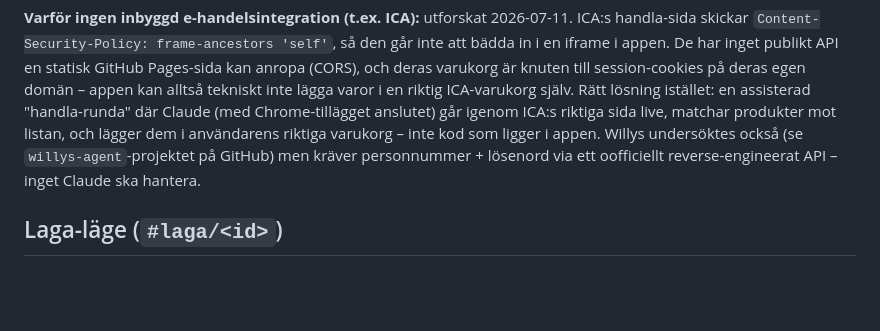
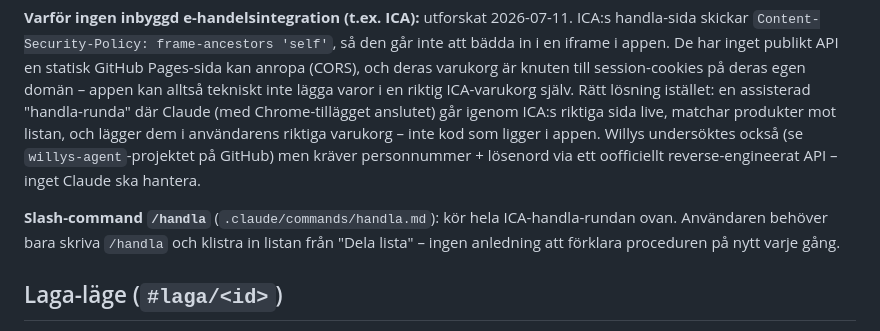
Before and after one commit to andersbehrens/receptapp, a Markdown page: CLAUDE.md, the part around the change. Drawn GitHub-style; blank space fills up the shorter version.

```diff
--- a/CLAUDE.md
+++ b/CLAUDE.md
@@ -78,6 +78,8 @@ Lagras i `localStorage` under nyckeln `recept_shoppinglist_v1`. Ingredienser ded
 
 **Varför ingen inbyggd e-handelsintegration (t.ex. ICA):** utforskat 2026-07-11. ICA:s handla-sida skickar `Content-Security-Policy: frame-ancestors 'self'`, så den går inte att bädda in i en iframe i appen. De har inget publikt API en statisk GitHub Pages-sida kan anropa (CORS), och deras varukorg är knuten till session-cookies på deras egen domän – appen kan alltså tekniskt inte lägga varor i en riktig ICA-varukorg själv. Rätt lösning istället: en assisterad "handla-runda" där Claude (med Chrome-tillägget anslutet) går igenom ICA:s riktiga sida live, matchar produkter mot listan, och lägger dem i användarens riktiga varukorg – inte kod som ligger i appen. Willys undersöktes också (se `willys-agent`-projektet på GitHub) men kräver personnummer + lösenord via ett oofficiellt reverse-engineerat API – inget Claude ska hantera.
 
+**Slash-command `/handla`** (`.claude/commands/handla.md`): kör hela ICA-handla-rundan ovan. Användaren behöver bara skriva `/handla` och klistra in listan från "Dela lista" – ingen anledning att förklara proceduren på nytt varje gång.
+
 ## Laga-läge (`#laga/<id>`)
 
 Helskärmsvy (`.cook-view`, `position:fixed; inset:0`) med två spalter (ingredienser/steg). `fitCookView()` i `app.js` mäter `view.scrollHeight` mot `view.clientHeight` och minskar `font-size` på `.cook-scale` i en loop tills allt innehåll får plats utan scroll (golv: 11px). I **stående läge** (`orientation:portrait` – oavsett bredd) stängs auto-fit av och vyn tillåter scroll istället (en spalt). Liggande läge (även på en smal telefon) får alltid tvåspalts-auto-fit.
```
Also changed, not shown: .claude/commands/handla.md (added, +21 -0 lines).
